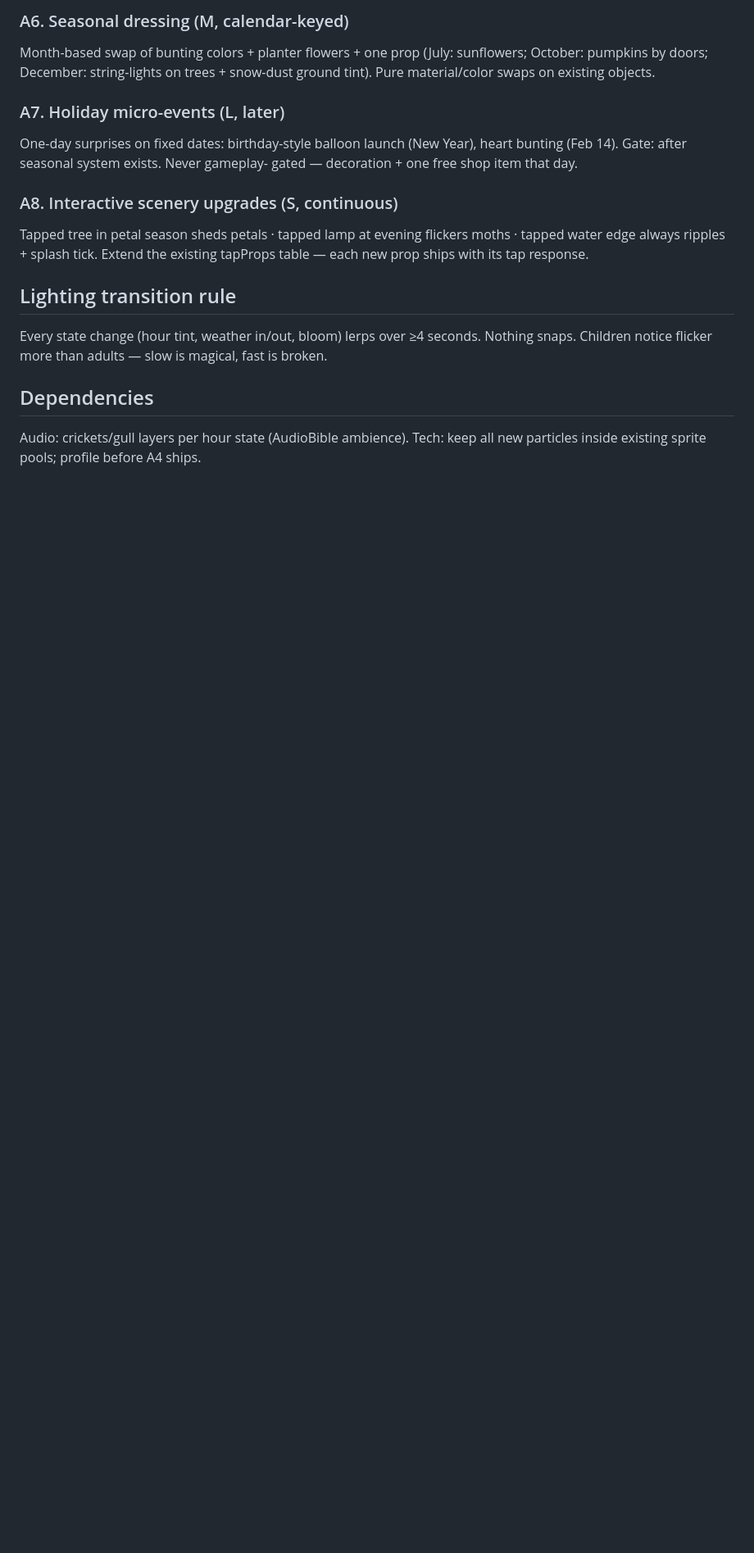
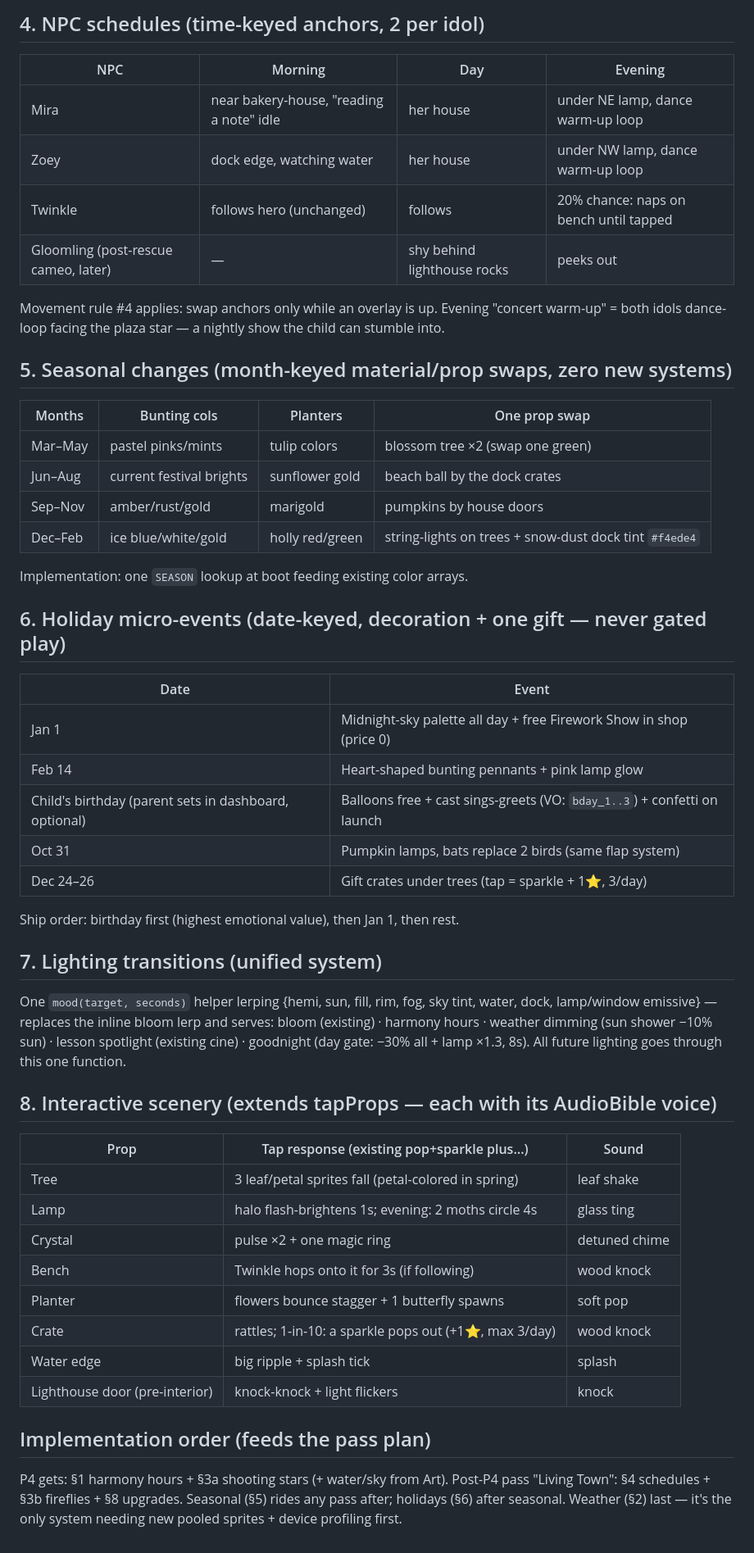
Before and after one commit to xolacreator/Revi-Star, a Markdown page: docs/AtmosphereRoadmap.md, the part around one of its changes. Shown at 82% size. Rendered like a GitHub page; blank space fills up the shorter version.

```diff
--- a/docs/AtmosphereRoadmap.md
+++ b/docs/AtmosphereRoadmap.md
@@ -39,24 +58,55 @@ reposition during lessons/overlays so the world feels alive, not haunted.
 
-### A6. Seasonal dressing (M, calendar-keyed)
-Month-based swap of bunting colors + planter flowers + one prop (July:
-sunflowers; October: pumpkins by doors; December: string-lights on trees +
-snow-dust ground tint). Pure material/color swaps on existing objects.
+## 4. NPC schedules (time-keyed anchors, 2 per idol)
+| NPC | Morning | Day | Evening |
+|---|---|---|---|
+| Mira | near bakery-house, "reading a note" idle | her house | under NE lamp, dance warm-up loop |
+| Zoey | dock edge, watching water | her house | under NW lamp, dance warm-up loop |
+| Twinkle | follows hero (unchanged) | follows | 20% chance: naps on bench until tapped |
+| Gloomling (post-rescue cameo, later) | — | shy behind lighthouse rocks | peeks out |
+Movement rule #4 applies: swap anchors only while an overlay is up.
+Evening "concert warm-up" = both idols dance-loop facing the plaza star — a
+nightly show the child can stumble into.
 
-### A7. Holiday micro-events (L, later)
-One-day surprises on fixed dates: birthday-style balloon launch (New Year),
-heart bunting (Feb 14). Gate: after seasonal system exists. Never gameplay-
-gated — decoration + one free shop item that day.
+## 5. Seasonal changes (month-keyed material/prop swaps, zero new systems)
+| Months | Bunting cols | Planters | One prop swap |
+|---|---|---|---|
+| Mar–May | pastel pinks/mints | tulip colors | blossom tree ×2 (swap one green) |
+| Jun–Aug | current festival brights | sunflower gold | beach ball by the dock crates |
+| Sep–Nov | amber/rust/gold | marigold | pumpkins by house doors |
+| Dec–Feb | ice blue/white/gold | holly red/green | string-lights on trees + snow-dust dock tint `#f4ede4` |
+Implementation: one `SEASON` lookup at boot feeding existing color arrays.
 
-### A8. Interactive scenery upgrades (S, continuous)
-Tapped tree in petal season sheds petals · tapped lamp at evening flickers
-moths · tapped water edge always ripples + splash tick. Extend the existing
-tapProps table — each new prop ships with its tap response.
+## 6. Holiday micro-events (date-keyed, decoration + one gift — never gated play)
+| Date | Event |
+|---|---|
+| Jan 1 | Midnight-sky palette all day + free Firework Show in shop (price 0) |
+| Feb 14 | Heart-shaped bunting pennants + pink lamp glow |
+| Child's birthday (parent sets in dashboard, optional) | Balloons free + cast sings-greets (VO: `bday_1..3`) + confetti on launch |
+| Oct 31 | Pumpkin lamps, bats replace 2 birds (same flap system) |
+| Dec 24–26 | Gift crates under trees (tap = sparkle + 1⭐, 3/day) |
+Ship order: birthday first (highest emotional value), then Jan 1, then rest.
 
-## Lighting transition rule
-Every state change (hour tint, weather in/out, bloom) lerps over ≥4 seconds.
-Nothing snaps. Children notice flicker more than adults — slow is magical,
-fast is broken.
+## 7. Lighting transitions (unified system)
+One `mood(target, seconds)` helper lerping {hemi, sun, fill, rim, fog, sky
+tint, water, dock, lamp/window emissive} — replaces the inline bloom lerp and
+serves: bloom (existing) · harmony hours · weather dimming (sun shower −10%
+sun) · lesson spotlight (existing cine) · goodnight (day gate: −30% all +
+lamp ×1.3, 8s). All future lighting goes through this one function.
 
-## Dependencies
-Audio: crickets/gull layers per hour state (AudioBible ambience). Tech: keep
-all new particles inside existing sprite pools; profile before A4 ships.
+## 8. Interactive scenery (extends tapProps — each with its AudioBible voice)
+| Prop | Tap response (existing pop+sparkle plus…) | Sound |
+|---|---|---|
+| Tree | 3 leaf/petal sprites fall (petal-colored in spring) | leaf shake |
+| Lamp | halo flash-brightens 1s; evening: 2 moths circle 4s | glass ting |
+| Crystal | pulse ×2 + one magic ring | detuned chime |
+| Bench | Twinkle hops onto it for 3s (if following) | wood knock |
+| Planter | flowers bounce stagger + 1 butterfly spawns | soft pop |
+| Crate | rattles; 1-in-10: a sparkle pops out (+1⭐, max 3/day) | wood knock |
+| Water edge | big ripple + splash tick | splash |
+| Lighthouse door (pre-interior) | knock-knock + light flickers | knock |
+
+## Implementation order (feeds the pass plan)
+P4 gets: §1 harmony hours + §3a shooting stars (+ water/sky from Art).
+Post-P4 pass "Living Town": §4 schedules + §3b fireflies + §8 upgrades.
+Seasonal (§5) rides any pass after; holidays (§6) after seasonal. Weather (§2)
+last — it's the only system needing new pooled sprites + device profiling first.
```
Also changed, not shown: other parts of docs/AtmosphereRoadmap.md (+51 -32 lines).
